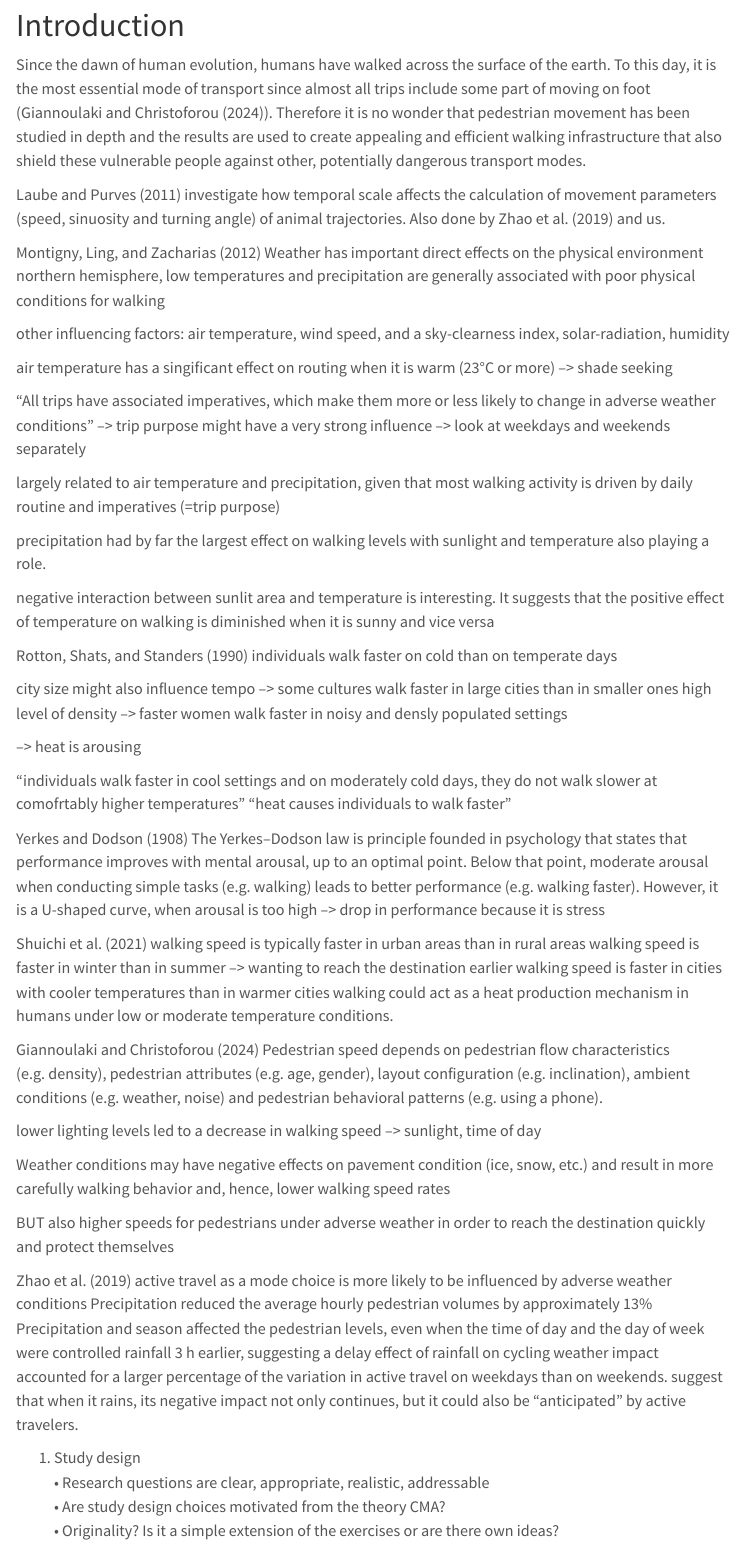
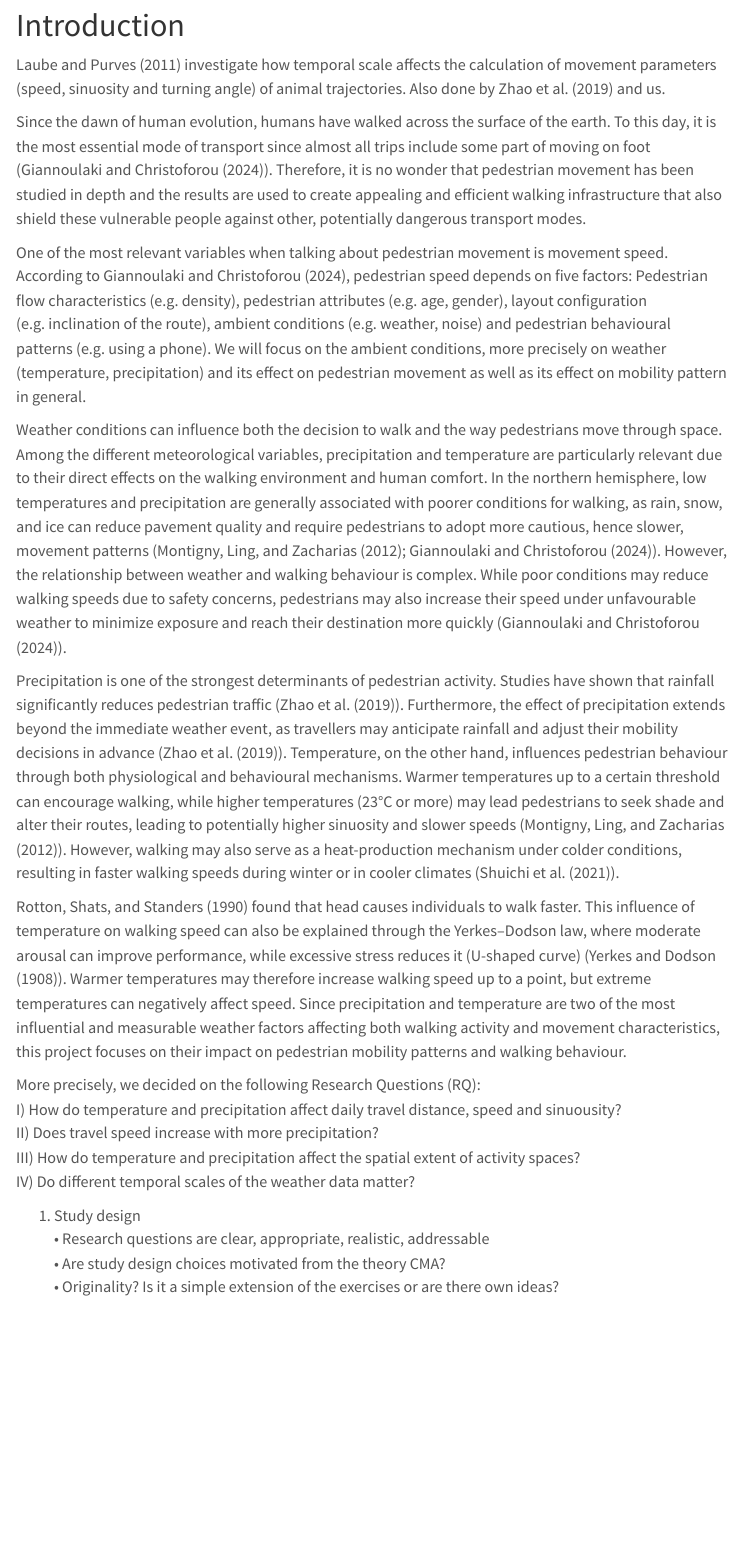
Before and after one commit to LarsWeidinger/cma-semester_project_Group7, a Quarto document (index.qmd): the page in a window 1100 px wide, from 1020 px down. Rendered offline with R 4.5, knitr and Pandoc in place of Quarto, with nearby package versions; some code elsewhere in the file could not run offline; menus at the side of the page are left out.

Commit message:
Introduction based on literature, some points for limitations added to the discussion

```diff
--- a/index.qmd
+++ b/index.qmd
@@ -61,65 +61,23 @@ tbd
 
 # Introduction
 
-Since the dawn of human evolution, humans have walked across the surface of the earth. To this day, it is the most essential mode of transport since almost all trips include some part of moving on foot (@giannoulaki2024). Therefore it is no wonder that pedestrian movement has been studied in depth and the results are used to create appealing and efficient walking infrastructure that also shield these vulnerable people against other, potentially dangerous transport modes.
-
-
 @laube2011 investigate how temporal scale affects the calculation of movement parameters (speed, sinuosity and turning angle) of animal trajectories. Also done by @zhao2019 and us.
 
+Since the dawn of human evolution, humans have walked across the surface of the earth. To this day, it is the most essential mode of transport since almost all trips include some part of moving on foot (@giannoulaki2024). Therefore, it is no wonder that pedestrian movement has been studied in depth and the results are used to create appealing and efficient walking infrastructure that also shield these vulnerable people against other, potentially dangerous transport modes.
 
-@montigny2012
-Weather has important direct effects on the physical environment
-northern hemisphere, low temperatures and precipitation are generally associated with poor physical conditions for walking
+One of the most relevant variables when talking about pedestrian movement is movement speed. According to @giannoulaki2024, pedestrian speed depends on five factors: Pedestrian flow characteristics (e.g. density), pedestrian attributes (e.g. age, gender), layout configuration (e.g. inclination of the route), ambient conditions (e.g. weather, noise) and pedestrian behavioural patterns (e.g. using a phone). We will focus on the ambient conditions, more precisely on weather (temperature, precipitation) and its effect on pedestrian movement as well as its effect on mobility pattern in general.
 
-other influencing factors: air temperature, wind speed, and a sky-clearness index, solar-radiation, humidity
+Weather conditions can influence both the decision to walk and the way pedestrians move through space. Among the different meteorological variables, precipitation and temperature are particularly relevant due to their direct effects on the walking environment and human comfort. In the northern hemisphere, low temperatures and precipitation are generally associated with poorer conditions for walking, as rain, snow, and ice can reduce pavement quality and require pedestrians to adopt more cautious, hence slower, movement patterns (@montigny2012; @giannoulaki2024). However, the relationship between weather and walking behaviour is complex. While poor conditions may reduce walking speeds due to safety concerns, pedestrians may also increase their speed under unfavourable weather to minimize exposure and reach their destination more quickly (@giannoulaki2024).
 
-air temperature has a singificant effect on routing when it is warm (23°C or more) --> shade seeking
+Precipitation is one of the strongest determinants of pedestrian activity. Studies have shown that rainfall significantly reduces pedestrian traffic (@zhao2019). Furthermore, the effect of precipitation extends beyond the immediate weather event, as travellers may anticipate rainfall and adjust their mobility decisions in advance (@zhao2019). Temperature, on the other hand, influences pedestrian behaviour through both physiological and behavioural mechanisms. Warmer temperatures up to a certain threshold can encourage walking, while higher temperatures (23°C or more) may lead pedestrians to seek shade and alter their routes, leading to potentially higher sinuosity and slower speeds (@montigny2012). However, walking may also serve as a heat-production mechanism under colder conditions, resulting in faster walking speeds during winter or in cooler climates (@obuchi2021).
 
-"All trips have associated imperatives, which make them more or less likely to change in adverse weather conditions" --> trip purpose might have a very strong influence --> look at weekdays and weekends separately
+@rotton1990 found that head causes individuals to walk faster. This influence of temperature on walking speed can also be explained through the Yerkes–Dodson law, where moderate arousal can improve performance, while excessive stress reduces it (U-shaped curve) (@yerkes1908). Warmer temperatures may therefore increase walking speed up to a point, but extreme temperatures can negatively affect speed. Since precipitation and temperature are two of the most influential and measurable weather factors affecting both walking activity and movement characteristics, this project focuses on their impact on pedestrian mobility patterns and walking behaviour.
 
-largely related to air temperature and precipitation, given that most walking activity is driven by daily routine and imperatives (=trip purpose)
-
-precipitation had by far the largest effect on walking levels with sunlight and temperature also playing a role.
-
-negative interaction between sunlit area and temperature is interesting. It suggests that the positive effect of temperature on walking is diminished when it is sunny and vice versa
-
-@rotton1990
-individuals walk faster on cold than on temperate days
-
-city size might also influence tempo --> some cultures walk faster in large cities than in smaller ones
-high level of density --> faster
-women walk faster in noisy and densly populated settings
-
---> heat is arousing
-
-"individuals walk faster in cool settings and on moderately cold days, they do not walk slower at comofrtably higher temperatures"
-"heat causes individuals to walk faster"
-
-@yerkes1908
-The Yerkes–Dodson law is principle founded in psychology that states that performance improves with mental arousal, up to an optimal point. Below that point, moderate arousal when conducting simple tasks (e.g. walking) leads to better performance (e.g. walking faster).  However, it is a U-shaped curve, when arousal is too high --> drop in performance because it is stress
-
-@obuchi2021
-walking speed is typically faster in urban areas than in rural areas
-walking speed is faster in winter than in summer --> wanting to reach the destination earlier
-walking speed is faster in cities with cooler temperatures than in warmer cities
-walking could act as a heat production mechanism in humans under low or moderate temperature conditions.
-
-@giannoulaki2024
-Pedestrian speed depends on pedestrian flow characteristics (e.g. density), pedestrian attributes (e.g. age, gender), layout configuration (e.g. inclination), ambient conditions (e.g. weather, noise) and pedestrian behavioral patterns (e.g. using a phone).
-
-lower lighting levels led to a decrease in walking speed --> sunlight, time of day
-
-Weather conditions may have negative effects on pavement condition (ice, snow, etc.) and result in more carefully walking behavior and, hence, lower walking speed rates
-
-BUT also higher speeds for pedestrians under adverse weather in order to reach the destination quickly and protect themselves
-
-@zhao2019
-active travel as a mode choice is more likely to be influenced by adverse weather conditions
-Precipitation reduced the average hourly pedestrian volumes by approximately 13%
-Precipitation and season affected the pedestrian levels, even when the time of day and the day of week were controlled
-rainfall 3 h earlier, suggesting a delay effect of rainfall on cycling
-weather impact accounted for a larger percentage of the variation in active travel on weekdays than on weekends.
-suggest that when it rains, its negative impact not only continues, but it could also be “anticipated” by active travelers.
+More precisely, we decided on the following Research Questions (RQ):
+I) How do temperature and precipitation affect daily travel distance, speed and sinuousity?
+II) Does travel speed increase with more precipitation?
+III) How do temperature and precipitation affect the spatial extent of activity spaces?
+IV) Do different temporal scales of the weather data matter?
 
 
 
```
Also changed, not shown: index.qmd (18 more changed lines).
